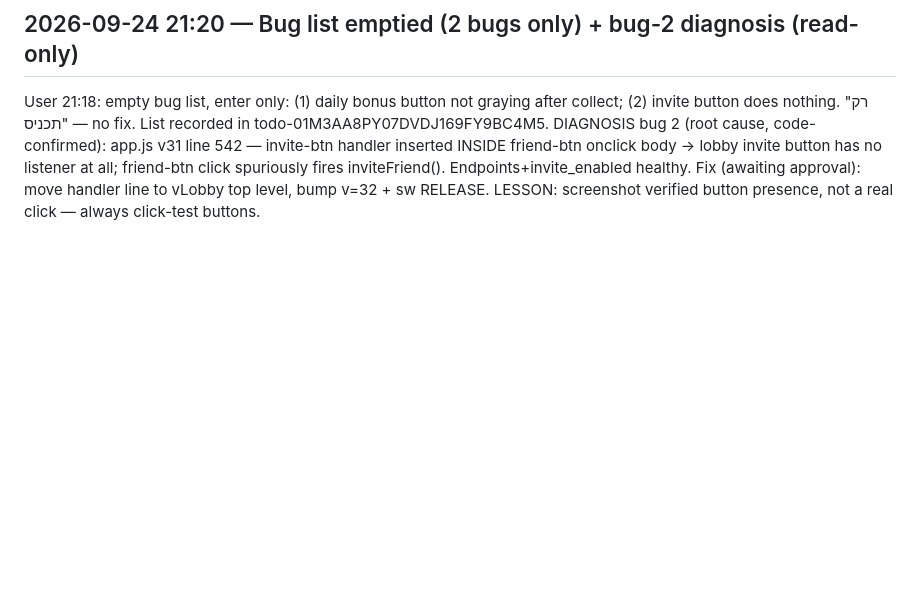
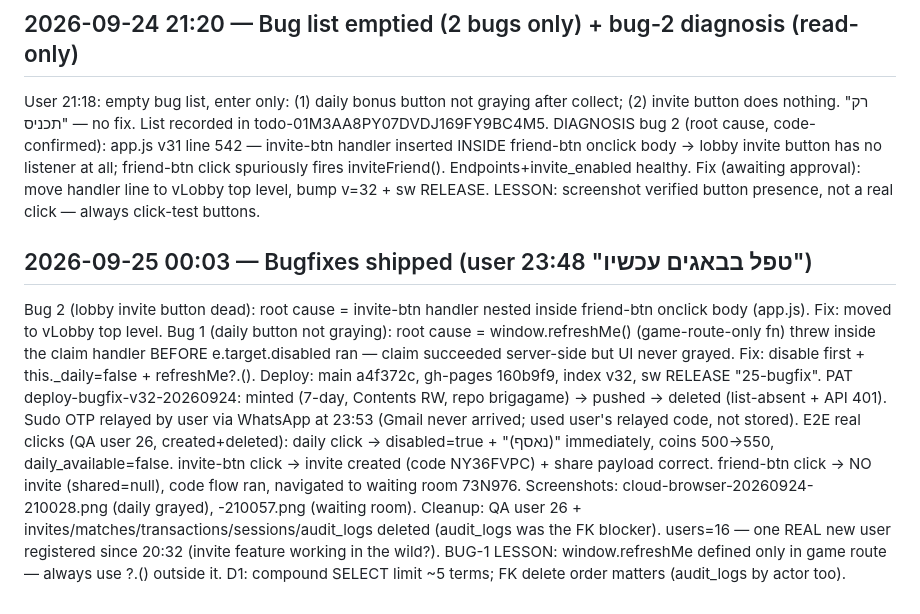
Before and after one commit to ubriga/brigagame, a Markdown page: state.md, the part around the change. Drawn GitHub-style; blank space fills up the shorter version.

Commit message:
state: bugfixes shipped 00:03

```diff
--- a/state.md
+++ b/state.md
@@ -111,3 +111,10 @@ User cancelled everything at 20:14. Stopped mid-א1-build.
 ## 2026-09-24 21:20 — Bug list emptied (2 bugs only) + bug-2 diagnosis (read-only)
 User 21:18: empty bug list, enter only: (1) daily bonus button not graying after collect; (2) invite button does nothing. "רק תכניס" — no fix. List recorded in todo-01M3AA8PY07DVDJ169FY9BC4M5.
 DIAGNOSIS bug 2 (root cause, code-confirmed): app.js v31 line 542 — invite-btn handler inserted INSIDE friend-btn onclick body → lobby invite button has no listener at all; friend-btn click spuriously fires inviteFriend(). Endpoints+invite_enabled healthy. Fix (awaiting approval): move handler line to vLobby top level, bump v=32 + sw RELEASE. LESSON: screenshot verified button presence, not a real click — always click-test buttons.
+
+## 2026-09-25 00:03 — Bugfixes shipped (user 23:48 "טפל בבאגים עכשיו")
+Bug 2 (lobby invite button dead): root cause = invite-btn handler nested inside friend-btn onclick body (app.js). Fix: moved to vLobby top level. Bug 1 (daily button not graying): root cause = window.refreshMe() (game-route-only fn) threw inside the claim handler BEFORE e.target.disabled ran — claim succeeded server-side but UI never grayed. Fix: disable first + this._daily=false + refreshMe?.().
+Deploy: main a4f372c, gh-pages 160b9f9, index v32, sw RELEASE "25-bugfix". PAT deploy-bugfix-v32-20260924: minted (7-day, Contents RW, repo brigagame) → pushed → deleted (list-absent + API 401). Sudo OTP relayed by user via WhatsApp at 23:53 (Gmail never arrived; used user's relayed code, not stored).
+E2E real clicks (QA user 26, created+deleted): daily click → disabled=true + "(נאסף)" immediately, coins 500→550, daily_available=false. invite-btn click → invite created (code NY36FVPC) + share payload correct. friend-btn click → NO invite (shared=null), code flow ran, navigated to waiting room 73N976. Screenshots: cloud-browser-20260924-210028.png (daily grayed), -210057.png (waiting room).
+Cleanup: QA user 26 + invites/matches/transactions/sessions/audit_logs deleted (audit_logs was the FK blocker). users=16 — one REAL new user registered since 20:32 (invite feature working in the wild?).
+BUG-1 LESSON: window.refreshMe defined only in game route — always use ?.() outside it. D1: compound SELECT limit ~5 terms; FK delete order matters (audit_logs by actor too).
```
